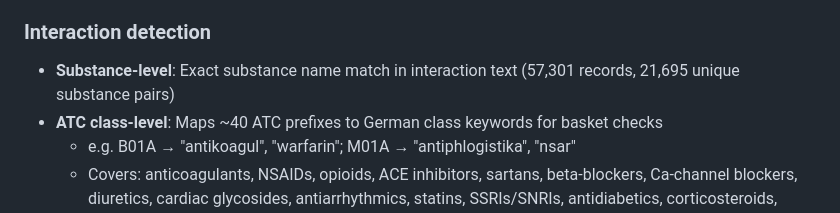
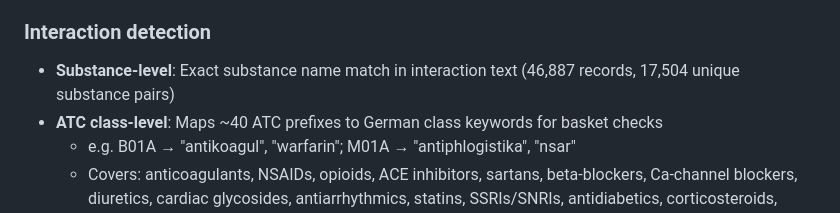
Before and after one commit to zdavatz/sdif, a Markdown page: CLAUDE.md, the part around the change. Drawn GitHub-style.

```diff
--- a/CLAUDE.md
+++ b/CLAUDE.md
@@ -36,7 +36,7 @@ sdif search "QT-Verlängerung" -l 5
 5. Store substance-level interactions with best-severity context snippets
 
 ### Interaction detection
-- **Substance-level**: Exact substance name match in interaction text (57,301 records, 21,695 unique substance pairs)
+- **Substance-level**: Exact substance name match in interaction text (46,887 records, 17,504 unique substance pairs)
 - **ATC class-level**: Maps ~40 ATC prefixes to German class keywords for basket checks
   - e.g. B01A → "antikoagul", "warfarin"; M01A → "antiphlogistika", "nsar"
   - Covers: anticoagulants, NSAIDs, opioids, ACE inhibitors, sartans, beta-blockers, Ca-channel blockers, diuretics, cardiac glycosides, antiarrhythmics, statins, SSRIs/SNRIs, antidiabetics, corticosteroids, immunosuppressants, antineoplastics, antiepiletics, antipsychotics, anxiolytics, antibiotics (macrolides, fluoroquinolones), antimycotics, antivirals, PPIs, contraceptives, bronchodilators, gout agents, iron supplements, SERMs (L02BA), muscle relaxants (M03A), antidotes (V03AB)
```
Also changed, not shown: README.md (+1 -1 lines), sdif_swiss_drug_interactions_finder_stats_13h18-10.03.2026.png (deleted), sdif_swiss_drug_interactions_finder_stats_14h30-10.03.2026.png (added).
